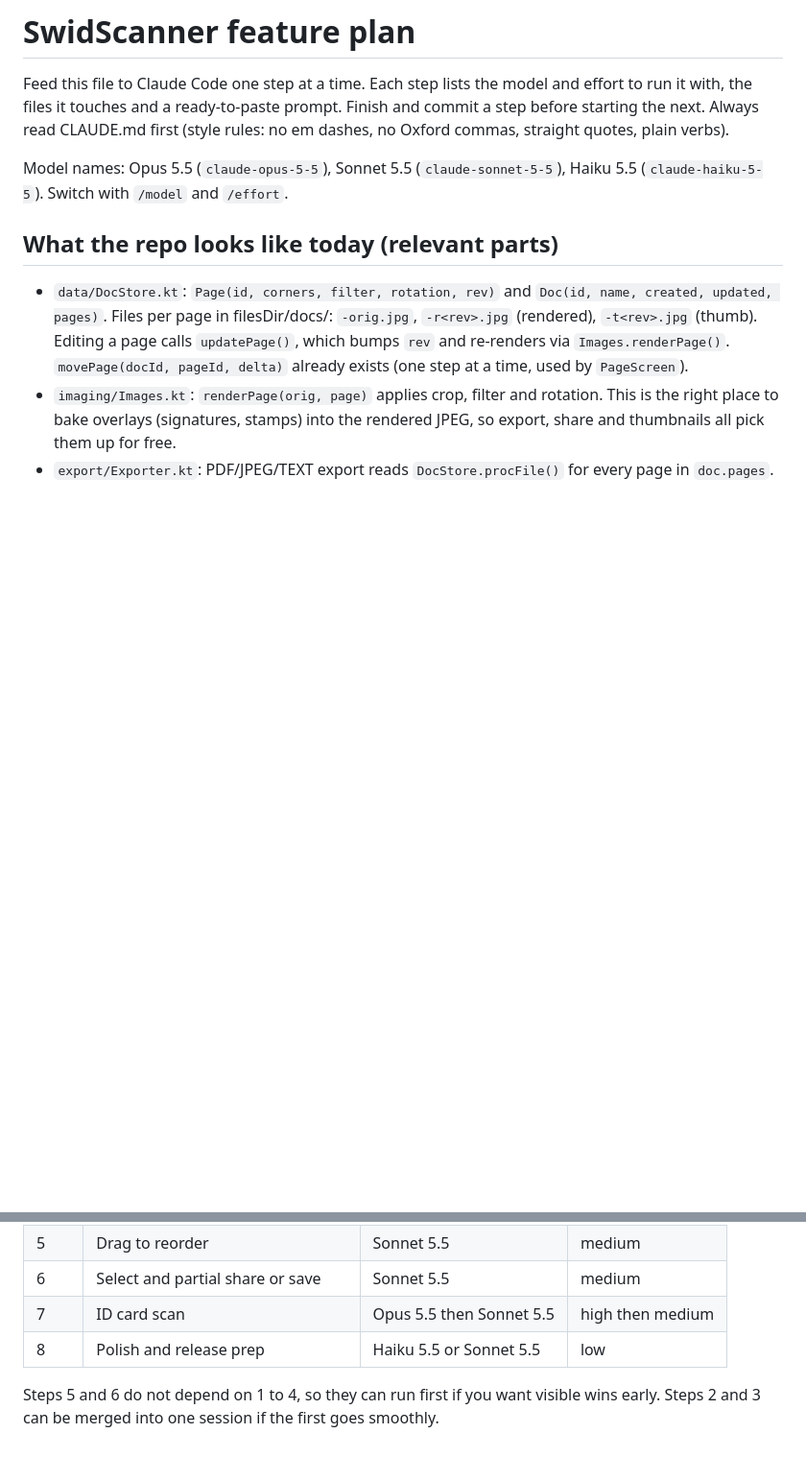
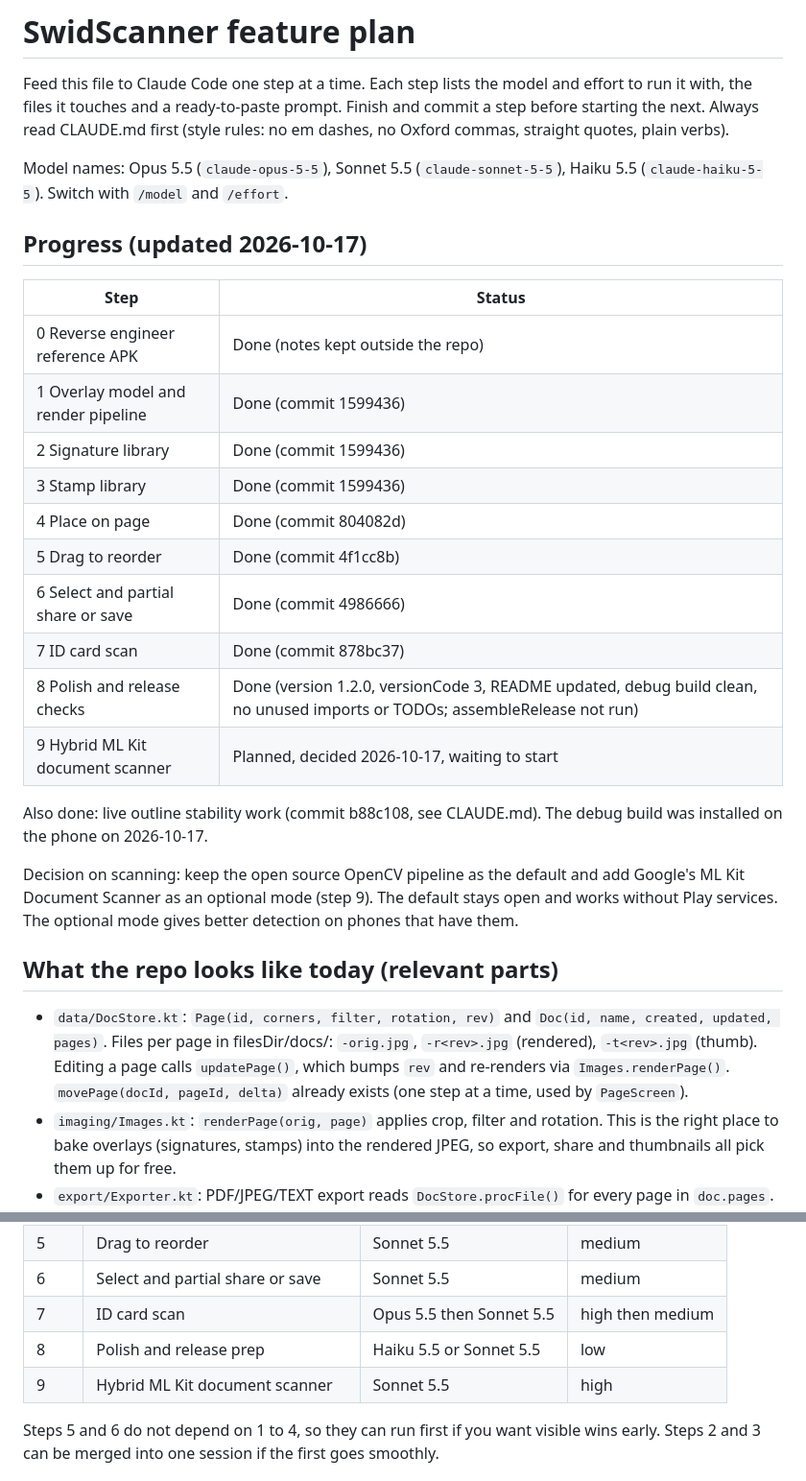
Before and after one commit to SwikrutD/SwidScanner, a Markdown page: progress.md, 2 parts joined by grey strips. Shown at 96% size. Rendered like a GitHub page; blank space fills up the shorter version.

```diff
--- a/progress.md
+++ b/progress.md
@@ -3,6 +3,25 @@
 Feed this file to Claude Code one step at a time. Each step lists the model and effort to run it with, the files it touches and a ready-to-paste prompt. Finish and commit a step before starting the next. Always read CLAUDE.md first (style rules: no em dashes, no Oxford commas, straight quotes, plain verbs).
 
 Model names: Opus 5.5 (`claude-opus-5-5`), Sonnet 5.5 (`claude-sonnet-5-5`), Haiku 5.5 (`claude-haiku-5-5`). Switch with `/model` and `/effort`.
+
+## Progress (updated 2026-10-17)
+
+| Step | Status |
+|------|--------|
+| 0 Reverse engineer reference APK | Done (notes kept outside the repo) |
+| 1 Overlay model and render pipeline | Done (commit 1599436) |
+| 2 Signature library | Done (commit 1599436) |
+| 3 Stamp library | Done (commit 1599436) |
+| 4 Place on page | Done (commit 804082d) |
+| 5 Drag to reorder | Done (commit 4f1cc8b) |
+| 6 Select and partial share or save | Done (commit 4986666) |
+| 7 ID card scan | Done (commit 878bc37) |
+| 8 Polish and release checks | Done (version 1.2.0, versionCode 3, README updated, debug build clean, no unused imports or TODOs; assembleRelease not run) |
+| 9 Hybrid ML Kit document scanner | Planned, decided 2026-10-17, waiting to start |
+
+Also done: live outline stability work (commit b88c108, see CLAUDE.md). The debug build was installed on the phone on 2026-10-17.
+
+Decision on scanning: keep the open source OpenCV pipeline as the default and add Google's ML Kit Document Scanner as an optional mode (step 9). The default stays open and works without Play services. The optional mode gives better detection on phones that have them.
 
 ## What the repo looks like today (relevant parts)
 
@@ -181,6 +229,7 @@ Read CLAUDE.md and progress.md. Review everything added in Steps 1 to 7: bump ve
 | 6 | Select and partial share or save | Sonnet 5.5 | medium |
 | 7 | ID card scan | Opus 5.5 then Sonnet 5.5 | high then medium |
 | 8 | Polish and release prep | Haiku 5.5 or Sonnet 5.5 | low |
+| 9 | Hybrid ML Kit document scanner | Sonnet 5.5 | high |
 
 Steps 5 and 6 do not depend on 1 to 4, so they can run first if you want visible wins early. Steps 2 and 3 can be merged into one session if the first goes smoothly.
 
```
Also changed, not shown: other parts of progress.md (+29 -0 lines).
